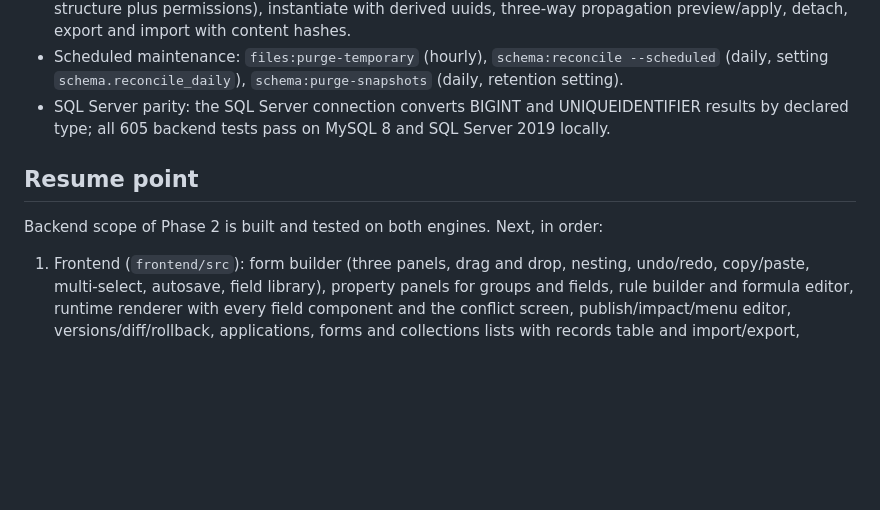
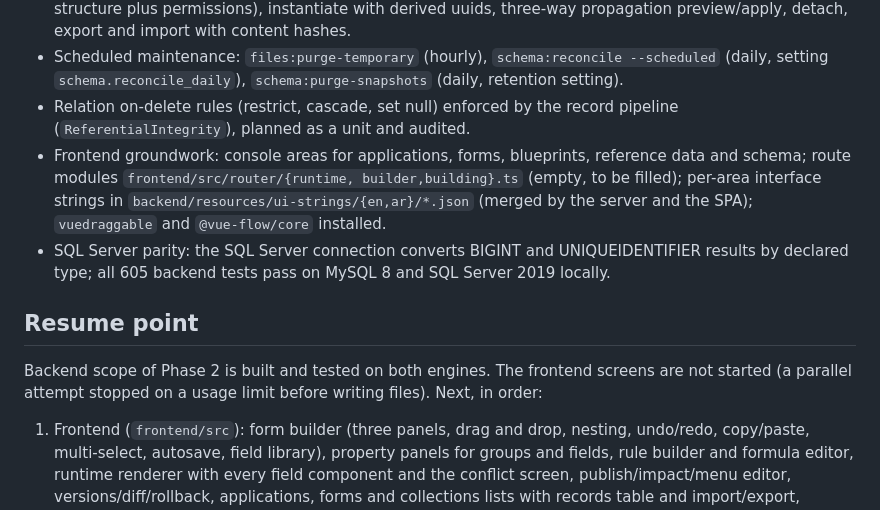
Before and after one commit to moalmansor/Core-Low-Code-Framework, a Markdown page: docs/progress.md, the part around the change. Drawn GitHub-style; blank space fills up the shorter version.

Commit message:
docs: progress after on-delete rules and frontend groundwork
Co-Authored-By: Claude Opus 5.5 <noreply@anthropic.com>
Claude-Session: https://claude.ai/code/session_01AcTUhQDLvUAnGQXj4WR13K

```diff
--- a/docs/progress.md
+++ b/docs/progress.md
@@ -228,13 +228,22 @@ Done and committed:
 - Scheduled maintenance: `files:purge-temporary` (hourly),
   `schema:reconcile --scheduled` (daily, setting `schema.reconcile_daily`),
   `schema:purge-snapshots` (daily, retention setting).
+- Relation on-delete rules (restrict, cascade, set null) enforced by the
+  record pipeline (`ReferentialIntegrity`), planned as a unit and audited.
+- Frontend groundwork: console areas for applications, forms, blueprints,
+  reference data and schema; route modules `frontend/src/router/{runtime,
+  builder,building}.ts` (empty, to be filled); per-area interface strings in
+  `backend/resources/ui-strings/{en,ar}/*.json` (merged by the server and the
+  SPA); `vuedraggable` and `@vue-flow/core` installed.
 - SQL Server parity: the SQL Server connection converts BIGINT and
   UNIQUEIDENTIFIER results by declared type; all 605 backend tests pass on
   MySQL 8 and SQL Server 2019 locally.
 
 ## Resume point
 
-Backend scope of Phase 2 is built and tested on both engines. Next, in order:
+Backend scope of Phase 2 is built and tested on both engines. The frontend
+screens are not started (a parallel attempt stopped on a usage limit before
+writing files). Next, in order:
 1. Frontend (`frontend/src`): form builder (three panels, drag and drop,
    nesting, undo/redo, copy/paste, multi-select, autosave, field library),
    property panels for groups and fields, rule builder and formula editor,
```
